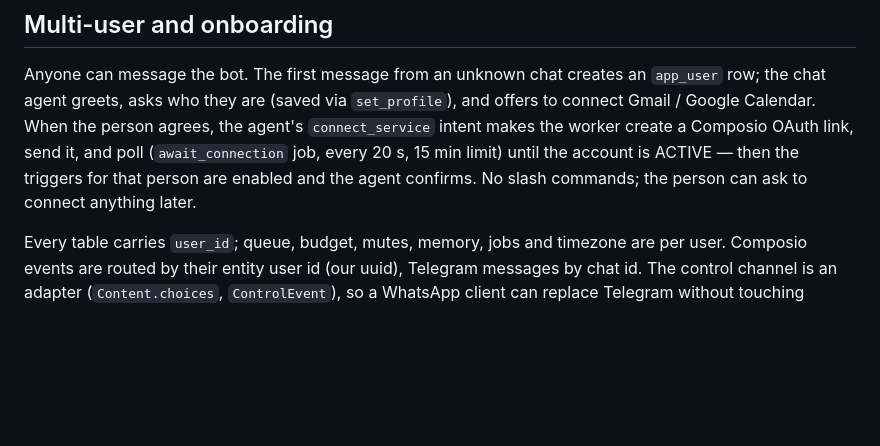
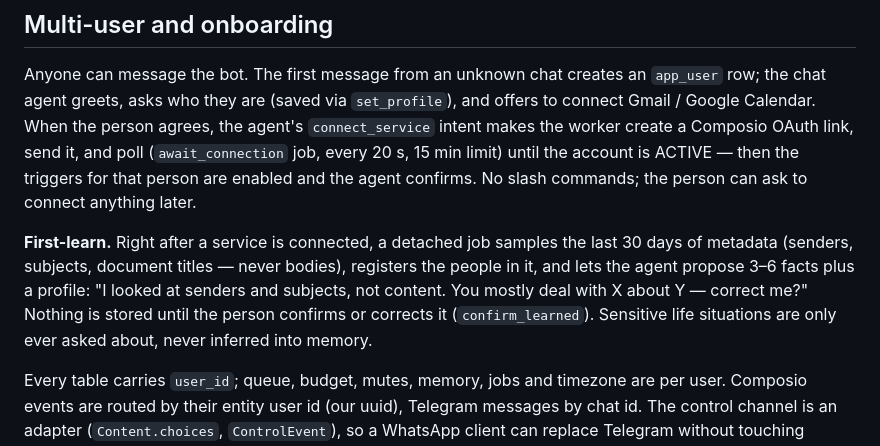
Before and after one commit to akcware/peyk, a Markdown page: README.md, the part around the change. Drawn GitHub-style; blank space fills up the shorter version.

Commit message:
README: first-learn

```diff
--- a/README.md
+++ b/README.md
@@ -63,6 +63,12 @@ person agrees, the agent's `connect_service` intent makes the worker create a Co
 poll (`await_connection` job, every 20 s, 15 min limit) until the account is ACTIVE — then the triggers for that
 person are enabled and the agent confirms. No slash commands; the person can ask to connect anything later.
 
+**First-learn.** Right after a service is connected, a detached job samples the last 30 days of metadata
+(senders, subjects, document titles — never bodies), registers the people in it, and lets the agent propose
+3–6 facts plus a profile: "I looked at senders and subjects, not content. You mostly deal with X about Y —
+correct me?" Nothing is stored until the person confirms or corrects it (`confirm_learned`). Sensitive life
+situations are only ever asked about, never inferred into memory.
+
 Every table carries `user_id`; queue, budget, mutes, memory, jobs and timezone are per user. Composio events are
 routed by their entity user id (our uuid), Telegram messages by chat id. The control channel is an adapter
 (`Content.choices`, `ControlEvent`), so a WhatsApp client can replace Telegram without touching workers.
```
